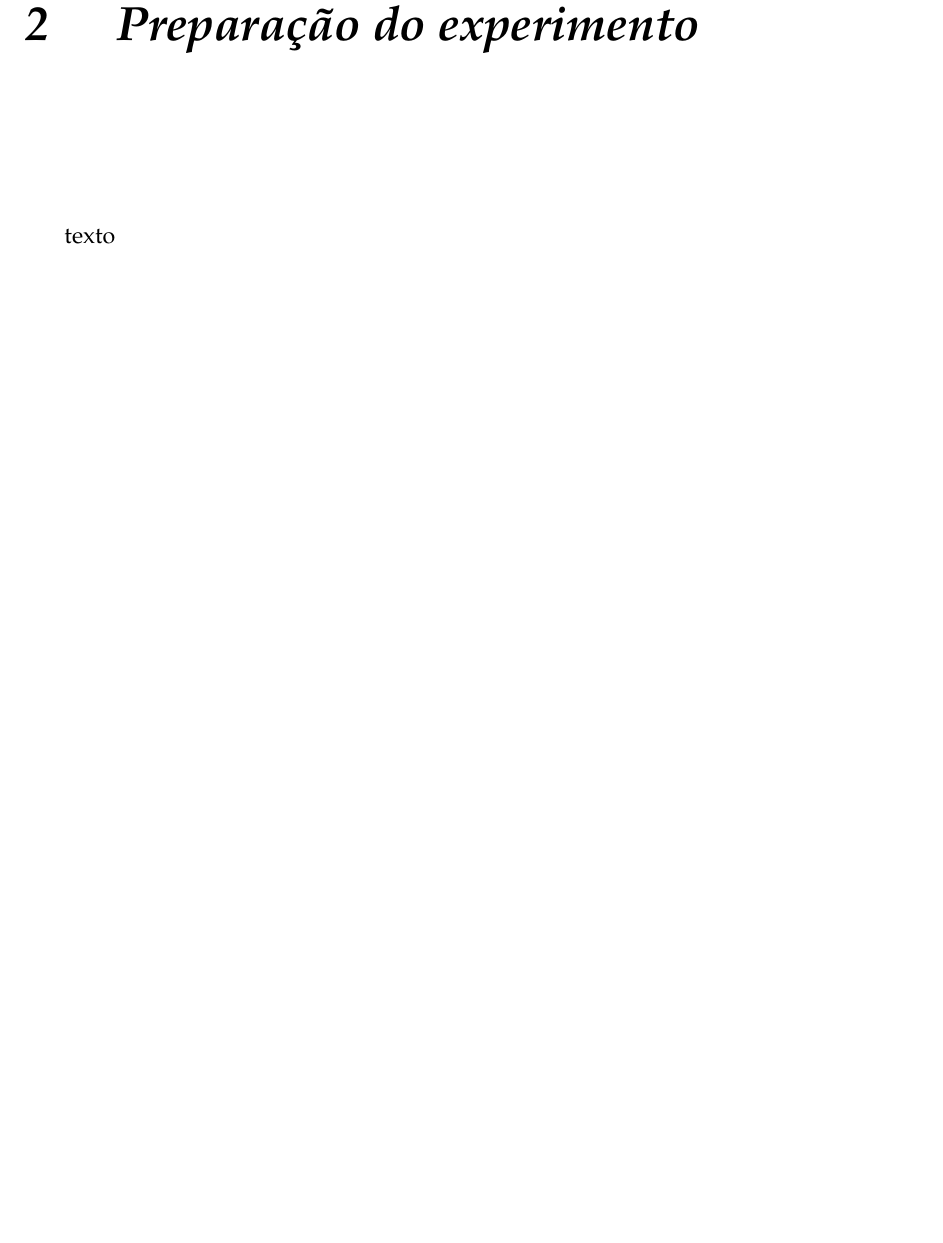
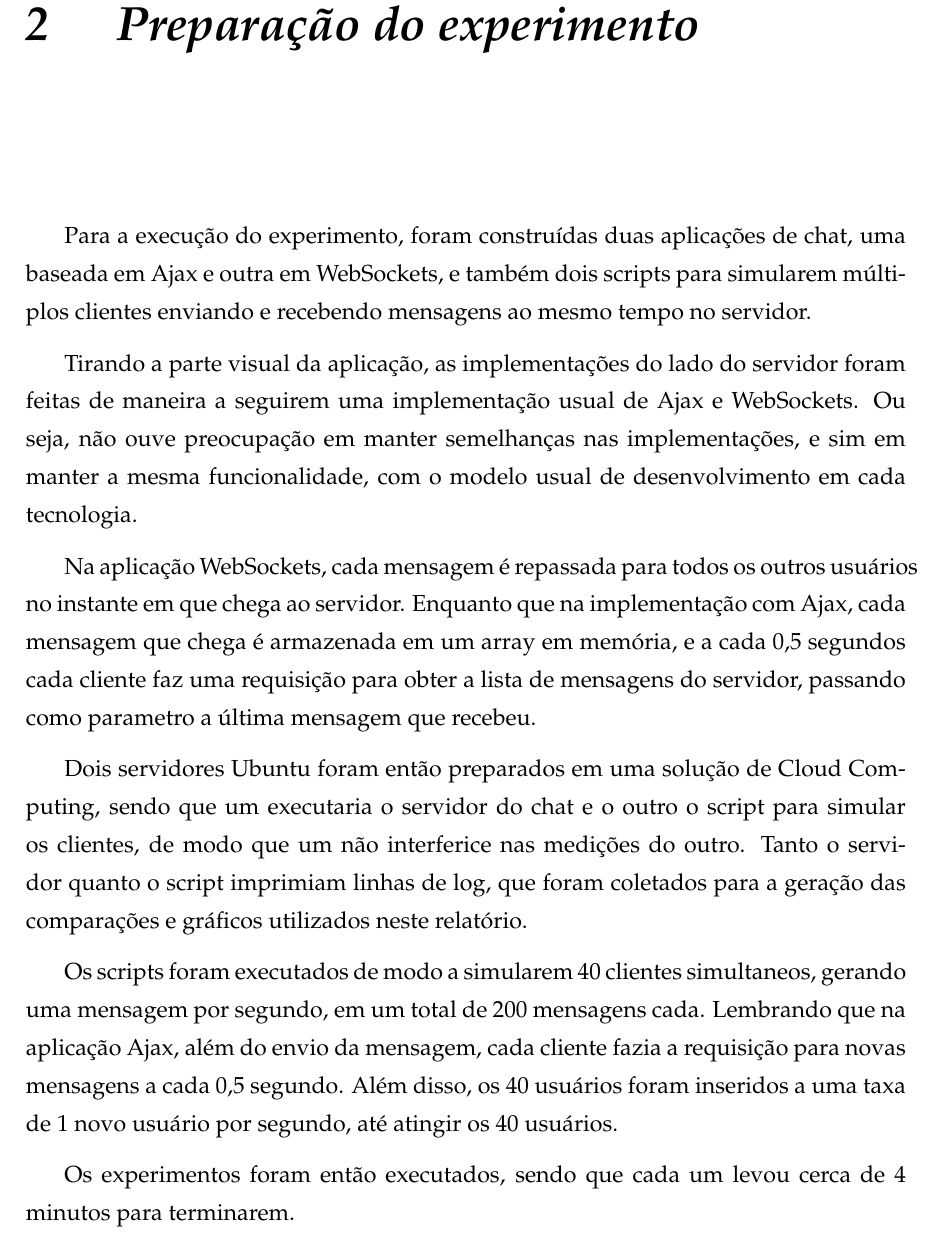
Before and after one commit to fgrillo/relatorio-hipermidia-2011, a LaTeX document (monografia.tex): part of page 7 of 10 before the commit and part of page 7 of 11 after it, cut so that both start at the same text, the shorter picture padded with empty space. The pictures show the PDF file monografia.pdf that the author committed with the source; the source files are stored in an older character set and shown here as Unicode.

Commit message:
Sessão Preparação do Experimento

```diff
--- a/monografia.tex
+++ b/monografia.tex
@@ -87,7 +87,17 @@ de São Paulo \par ICMC - USP}
 
 \chapter{Preparação do experimento}\label{cap:preparacao}
 
-	texto
+	Para a execução do experimento, foram construídas duas aplicações de chat, uma baseada em Ajax e outra em WebSockets, e também dois scripts para simularem múltiplos clientes enviando e recebendo mensagens ao mesmo tempo no servidor.
+
+	Tirando a parte visual da aplicação, as implementações do lado do servidor foram feitas de maneira a seguirem uma implementação usual de Ajax e WebSockets. Ou seja, não ouve preocupação em manter semelhanças nas implementações, e sim em manter a mesma funcionalidade, com o modelo usual de desenvolvimento em cada tecnologia.
+
+	Na aplicação WebSockets, cada mensagem é repassada para todos os outros usuários no instante em que chega ao servidor. Enquanto que na implementação com Ajax, cada mensagem que chega é armazenada em um array em memória, e a cada 0,5 segundos cada cliente faz uma requisição para obter a lista de mensagens do servidor, passando como parametro a última mensagem que recebeu.
+
+	Dois servidores Ubuntu foram então preparados em uma solução de Cloud Computing, sendo que um executaria o servidor do chat e o outro o script para simular os clientes, de modo que um não interferice nas medições do outro. Tanto o servidor quanto o script imprimiam linhas de log, que foram coletados para a geração das comparações e gráficos utilizados neste relatório.
+
+	Os scripts foram executados de modo a simularem 40 clientes simultaneos, gerando uma mensagem por segundo, em um total de 200 mensagens cada. Lembrando que na aplicação Ajax, além do envio da mensagem, cada cliente fazia a requisição para novas mensagens a cada 0,5 segundo. Além disso, os 40 usuários foram inseridos a uma taxa de 1 novo usuário por segundo, até atingir os 40 usuários.
+
+	Os experimentos foram então executados, sendo que cada um levou cerca de 4 minutos para terminarem.
 
 \section{Tecnologias utilizadas}
 
```
Also changed, not shown: monografia.pdf.
